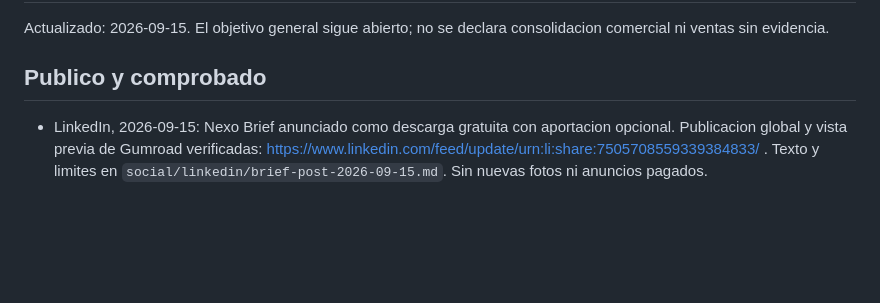
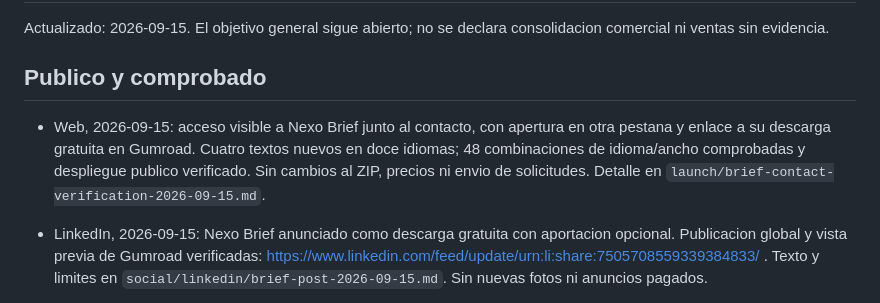
Before and after one commit to JosueST-B/nexo-digital-partners, a Markdown page: launch/STATUS.md, the part around the change. GitHub-like rendering; blank space fills up the shorter version.

Commit message:
Document live brief contact journey and responsive checks

```diff
--- a/launch/STATUS.md
+++ b/launch/STATUS.md
@@ -3,6 +3,8 @@
 Actualizado: 2026-09-15. El objetivo general sigue abierto; no se declara consolidacion comercial ni ventas sin evidencia.
 
 ## Publico y comprobado
+
+- Web, 2026-09-15: acceso visible a Nexo Brief junto al contacto, con apertura en otra pestana y enlace a su descarga gratuita en Gumroad. Cuatro textos nuevos en doce idiomas; 48 combinaciones de idioma/ancho comprobadas y despliegue publico verificado. Sin cambios al ZIP, precios ni envio de solicitudes. Detalle en `launch/brief-contact-verification-2026-09-15.md`.
 
 - LinkedIn, 2026-09-15: Nexo Brief anunciado como descarga gratuita con aportacion opcional. Publicacion global y vista previa de Gumroad verificadas: https://www.linkedin.com/feed/update/urn:li:share:7505708559339384833/ . Texto y limites en `social/linkedin/brief-post-2026-09-15.md`. Sin nuevas fotos ni anuncios pagados.
 
```
Also changed, not shown: launch/brief-contact-verification-2026-09-15.md (added, +28 -0 lines).
